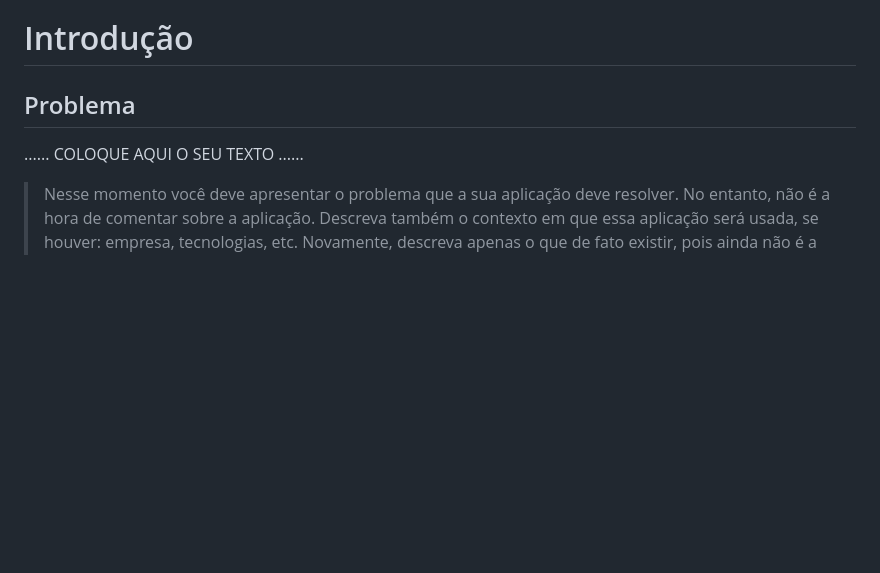
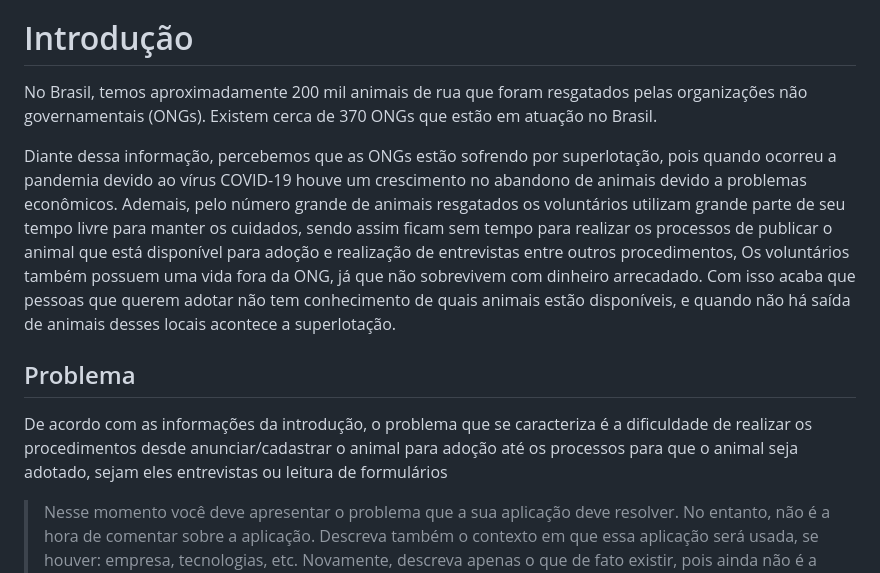
Before and after one commit to ICEI-PUC-Minas-PPLES-TI/plf-es-2023-1-ti1-0385100-problemas-com-pets-2, a Markdown page: docs/relatorio/Relatorio Tecnico - TEMPLATE.md, the part around the change printed below. Drawn GitHub-style; blank space fills up the shorter version.

```diff
--- a/docs/relatorio/Relatorio Tecnico - TEMPLATE.md
+++ b/docs/relatorio/Relatorio Tecnico - TEMPLATE.md
@@ -53,10 +58,12 @@
 
 
 # Introdução
+No Brasil, temos aproximadamente 200 mil animais de rua que foram resgatados pelas organizações não governamentais (ONGs). Existem cerca de 370 ONGs que estão em atuação no Brasil.
 
+Diante dessa informação, percebemos que as ONGs estão sofrendo por superlotação, pois quando ocorreu a pandemia devido ao vírus COVID-19 houve um crescimento no abandono de animais devido a problemas econômicos. Ademais, pelo número grande de animais resgatados os voluntários utilizam grande parte de seu tempo livre para manter os cuidados, sendo assim ficam sem tempo para realizar os processos de publicar o animal que está disponível para adoção e realização de entrevistas entre outros procedimentos, Os voluntários também possuem uma vida fora da ONG, já que não sobrevivem com dinheiro arrecadado. Com isso acaba que pessoas que querem adotar não tem conhecimento de quais animais estão disponíveis, e quando não há saída de animais desses locais acontece a superlotação.
 ## Problema
 
-......  COLOQUE AQUI O SEU TEXTO ......
+De acordo com as informações da introdução, o problema que se caracteriza é a dificuldade de realizar os procedimentos desde anunciar/cadastrar o animal para adoção até os processos para que o animal seja adotado, sejam eles entrevistas ou leitura de formulários
 
 > Nesse momento você deve apresentar o problema que a sua aplicação deve
 > resolver. No entanto, não é a hora de comentar sobre a aplicação.
```
Also changed, not shown: other parts of docs/relatorio/Relatorio Tecnico - TEMPLATE.md (+18 -8 lines).
